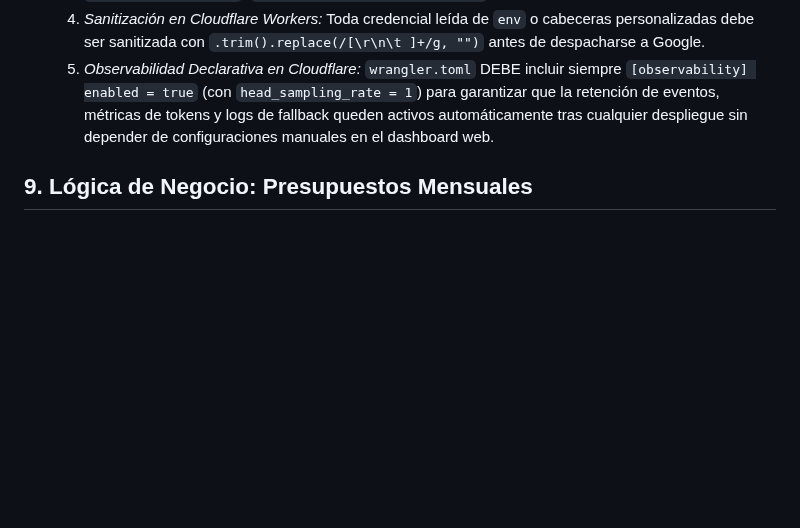
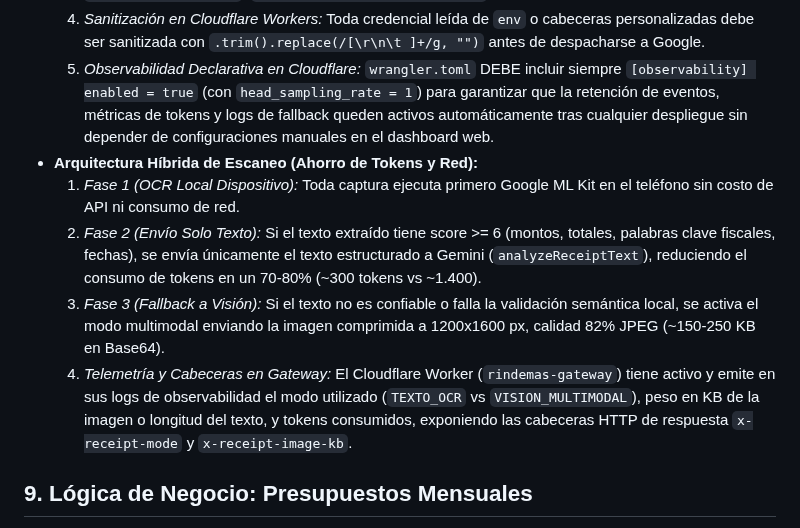
Before and after one commit to cesarluisweb/gastoscan-ai, a Markdown page: GEMINI.md, the part around the change. Rendered like a GitHub page; blank space fills up the shorter version.

Commit message:
docs: formalizar arquitectura hibrida de escaneo y telemetria en Cloudflare

```diff
--- a/GEMINI.md
+++ b/GEMINI.md
@@ -100,6 +100,11 @@ La compilación en GitHub Actions (`build_apk.yml`) ejecuta `flutter create`, lo
   3. *Autenticación con Claves `AQ.` (Encabezado Estricto):* Las peticiones a `generativelanguage.googleapis.com` deben autenticarse mediante el encabezado HTTP `x-goog-api-key: <KEY>`. Prohibido enviar la clave en cabeceras `Authorization: Bearer` para evitar el error `401 UNAUTHENTICATED` (`ACCESS_TOKEN_TYPE_UNSUPPORTED`).
   4. *Sanitización en Cloudflare Workers:* Toda credencial leída de `env` o cabeceras personalizadas debe ser sanitizada con `.trim().replace(/[\r\n\t ]+/g, "")` antes de despacharse a Google.
   5. *Observabilidad Declarativa en Cloudflare:* `wrangler.toml` DEBE incluir siempre `[observability] enabled = true` (con `head_sampling_rate = 1`) para garantizar que la retención de eventos, métricas de tokens y logs de fallback queden activos automáticamente tras cualquier despliegue sin depender de configuraciones manuales en el dashboard web.
+- **Arquitectura Híbrida de Escaneo (Ahorro de Tokens y Red):**
+  1. *Fase 1 (OCR Local Dispositivo):* Toda captura ejecuta primero Google ML Kit en el teléfono sin costo de API ni consumo de red.
+  2. *Fase 2 (Envío Solo Texto):* Si el texto extraído tiene score >= 6 (montos, totales, palabras clave fiscales, fechas), se envía únicamente el texto estructurado a Gemini (`analyzeReceiptText`), reduciendo el consumo de tokens en un 70-80% (~300 tokens vs ~1.400).
+  3. *Fase 3 (Fallback a Visión):* Si el texto no es confiable o falla la validación semántica local, se activa el modo multimodal enviando la imagen comprimida a 1200x1600 px, calidad 82% JPEG (~150-250 KB en Base64).
+  4. *Telemetría y Cabeceras en Gateway:* El Cloudflare Worker (`rindemas-gateway`) tiene activo y emite en sus logs de observabilidad el modo utilizado (`TEXTO_OCR` vs `VISION_MULTIMODAL`), peso en KB de la imagen o longitud del texto, y tokens consumidos, exponiendo las cabeceras HTTP de respuesta `x-receipt-mode` y `x-receipt-image-kb`.
 
 ## 9. Lógica de Negocio: Presupuestos Mensuales
 - **Aislamiento por Mes:** Los presupuestos (general y por categoría) se persisten por mes y año `(anio, mes)` en SQLite. Modificar el presupuesto de un mes nunca debe alterar los meses pasados ni futuros.
```
Also changed, not shown: MEMORY.md (+1 -1 lines).
